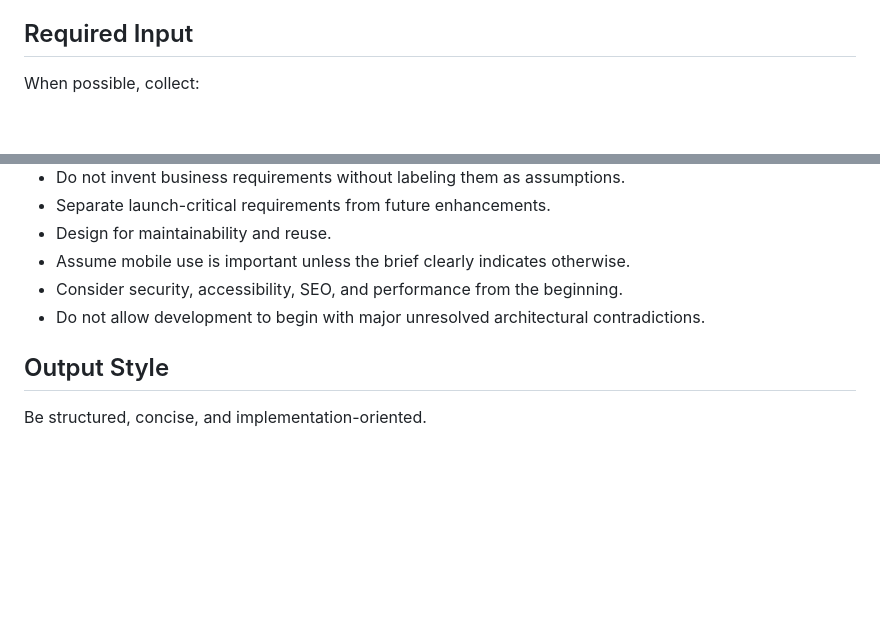
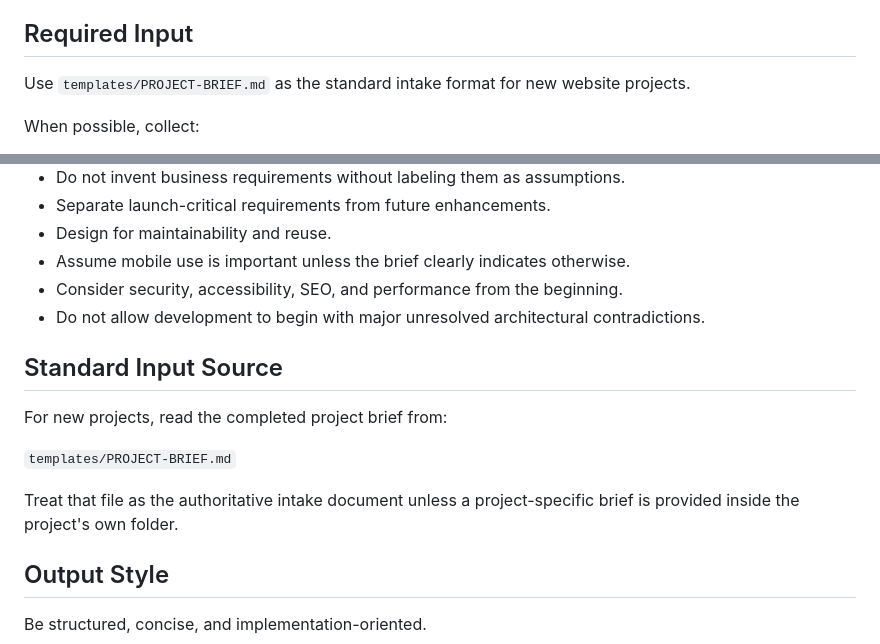
Before and after one commit to frontlinemlvn-max/ai-website-factory, a Markdown page: agents/website-architect/AGENT.md, 2 parts joined by grey strips. Rendered like a GitHub page; blank space fills up the shorter version.

Commit message:
connect project brief to Website Architect

```diff
--- a/agents/website-architect/AGENT.md
+++ b/agents/website-architect/AGENT.md
@@ -31,6 +31,8 @@ You must:
 - Define the handoff requirements for the UI/UX and development agents.
 
 ## Required Input
+Use `templates/PROJECT-BRIEF.md` as the standard intake format for new website
+projects.
 
 When possible, collect:
 
@@ -347,6 +349,14 @@ The handoff must include:
 - Consider security, accessibility, SEO, and performance from the beginning.
 - Do not allow development to begin with major unresolved architectural contradictions.
 
+## Standard Input Source
+
+For new projects, read the completed project brief from:
+
+`templates/PROJECT-BRIEF.md`
+
+Treat that file as the authoritative intake document unless a project-specific brief is provided inside the project's own folder.
+
 ## Output Style
 
 Be structured, concise, and implementation-oriented.
```
Also changed, not shown: templates/PROJECT-BRIEF.md (added, +230 -0 lines).
